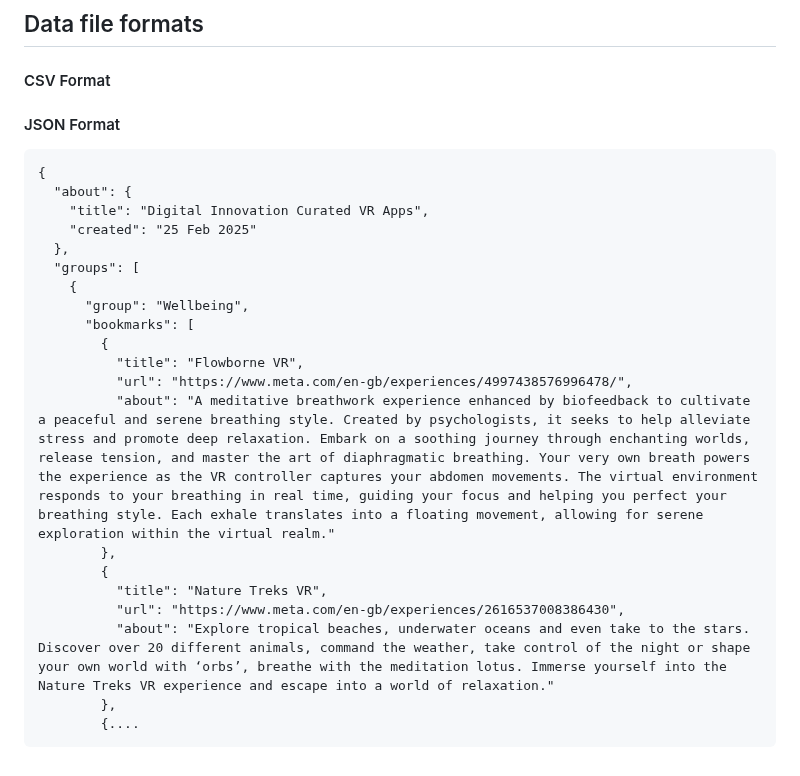
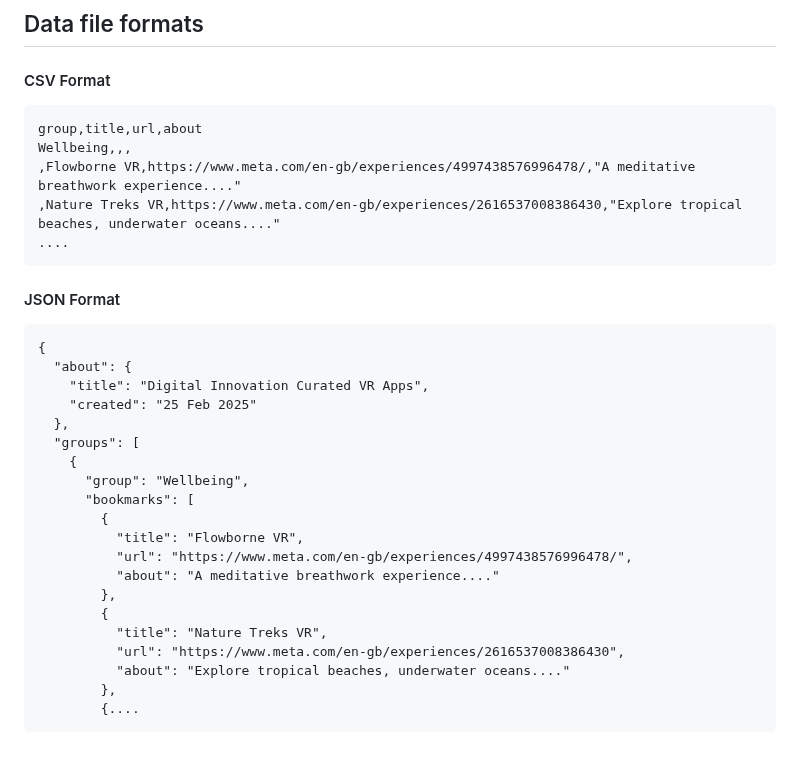
Before and after one commit to ox-dig-innov/curated-vr-apps, a Markdown page: README.md, the part around the change. Rendered like a GitHub page.

Commit message:
added csv file format detail

````diff
--- a/README.md
+++ b/README.md
@@ -77,7 +77,13 @@ REQUIRED_COLUMNS = ['group', 'title', 'url', 'about']
 ## Data file formats
 
 #### CSV Format
-
+```
+group,title,url,about
+Wellbeing,,,
+,Flowborne VR,https://www.meta.com/en-gb/experiences/4997438576996478/,"A meditative breathwork experience...."
+,Nature Treks VR,https://www.meta.com/en-gb/experiences/2616537008386430,"Explore tropical beaches, underwater oceans...."
+....
+```
 
 
 #### JSON Format
@@ -94,12 +100,12 @@ REQUIRED_COLUMNS = ['group', 'title', 'url', 'about']
         {
           "title": "Flowborne VR",
           "url": "https://www.meta.com/en-gb/experiences/4997438576996478/",
-          "about": "A meditative breathwork experience enhanced by biofeedback to cultivate a peaceful and serene breathing style. Created by psychologists, it seeks to help alleviate stress and promote deep relaxation. Embark on a soothing journey through enchanting worlds, release tension, and master the art of diaphragmatic breathing. Your very own breath powers the experience as the VR controller captures your abdomen movements. The virtual environment responds to your breathing in real time, guiding your focus and helping you perfect your breathing style. Each exhale translates into a floating movement, allowing for serene exploration within the virtual realm."
+          "about": "A meditative breathwork experience...."
         },
         {
           "title": "Nature Treks VR",
           "url": "https://www.meta.com/en-gb/experiences/2616537008386430",
-          "about": "Explore tropical beaches, underwater oceans and even take to the stars. Discover over 20 different animals, command the weather, take control of the night or shape your own world with ‘orbs’, breathe with the meditation lotus. Immerse yourself into the Nature Treks VR experience and escape into a world of relaxation."
+          "about": "Explore tropical beaches, underwater oceans...."
         },
         {....
 ```
````
